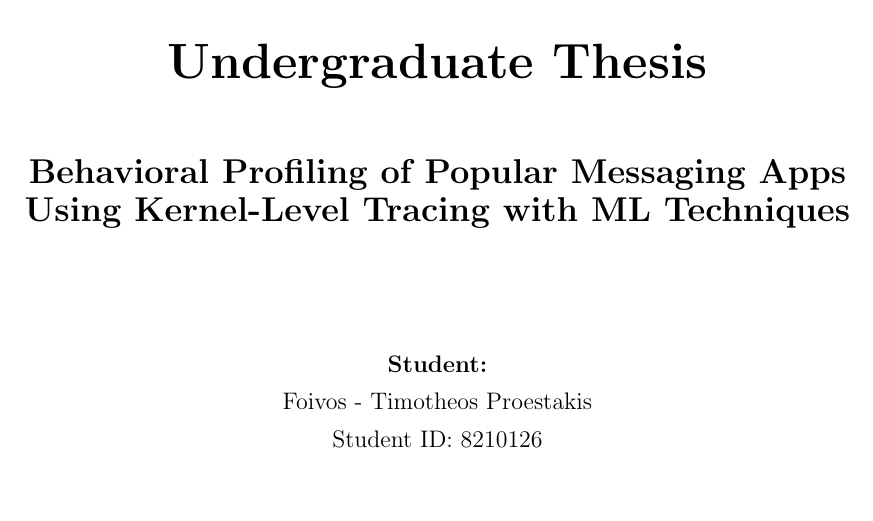
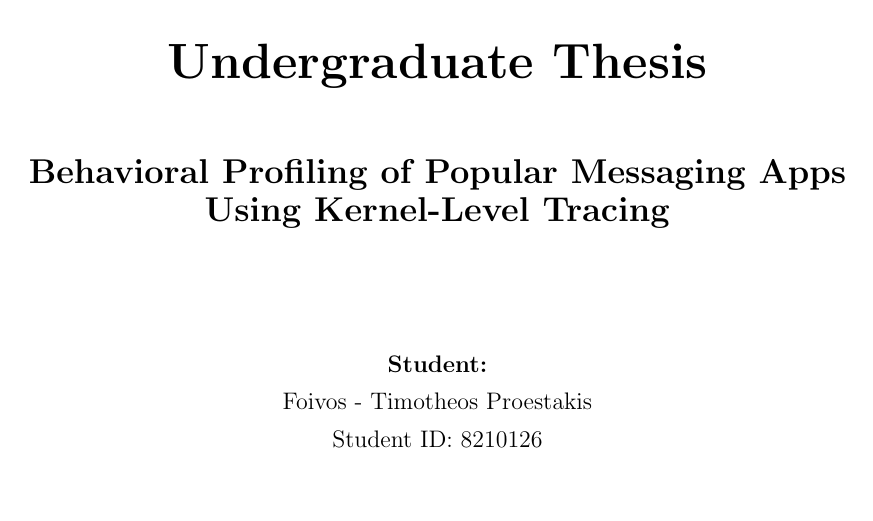
Before and after one commit to SliceDroidTeam/SliceDroid, a LaTeX thesis (thesis/thesis.tex): part of page 1 of 30, cut so that both start at the same text. Compiled offline with pdfLaTeX.

Commit message:
Revise thesis title

```diff
--- a/thesis/thesis.tex
+++ b/thesis/thesis.tex
@@ -41,7 +41,7 @@
         {\large Department of Management Science and Technology}\\[1.5cm]
 
         {\Huge \textbf{Undergraduate Thesis}}\\[1.2cm]
-        {\Large \textbf{Behavioral Profiling of Popular Messaging Apps Using Kernel-Level Tracing with ML Techniques}}\\[2cm]
+        {\Large \textbf{Behavioral Profiling of Popular Messaging Apps Using Kernel-Level Tracing}}\\[2cm]
 
         \textbf{Student:}\\
         Foivos - Timotheos Proestakis\\
```
Also changed, not shown: thesis/thesis.pdf.
